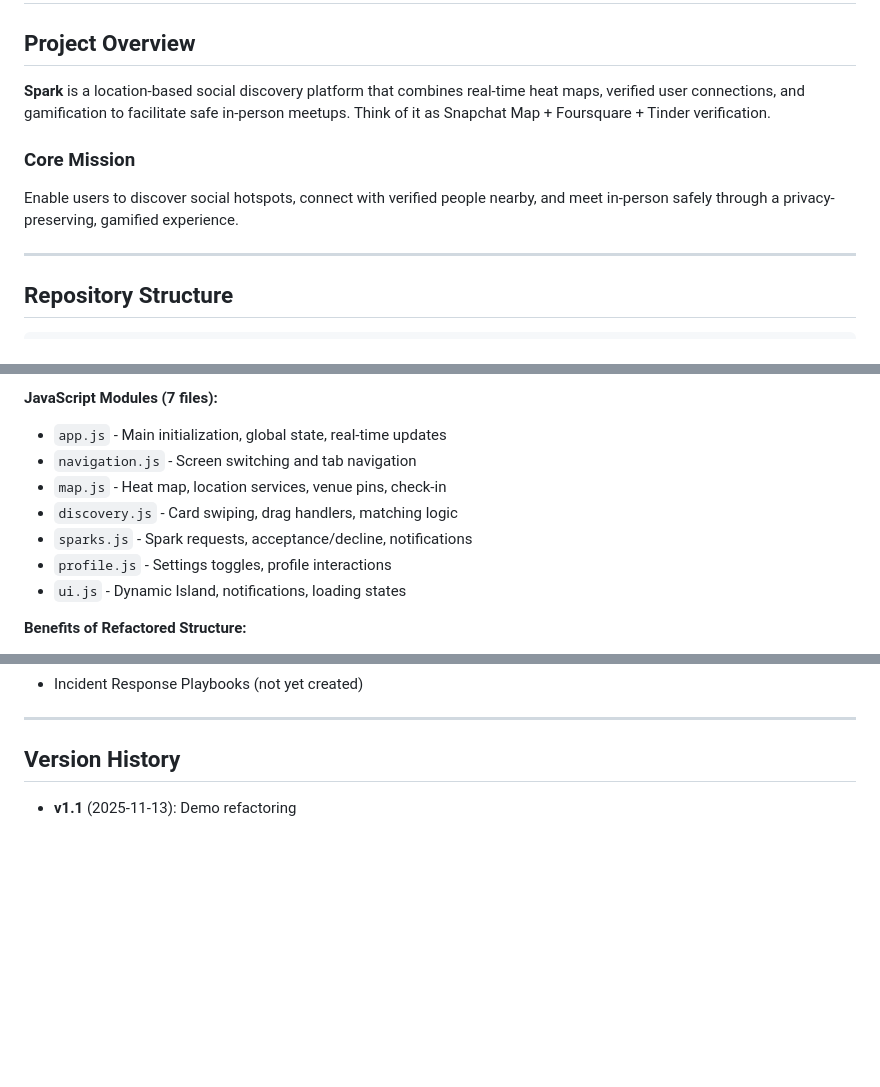
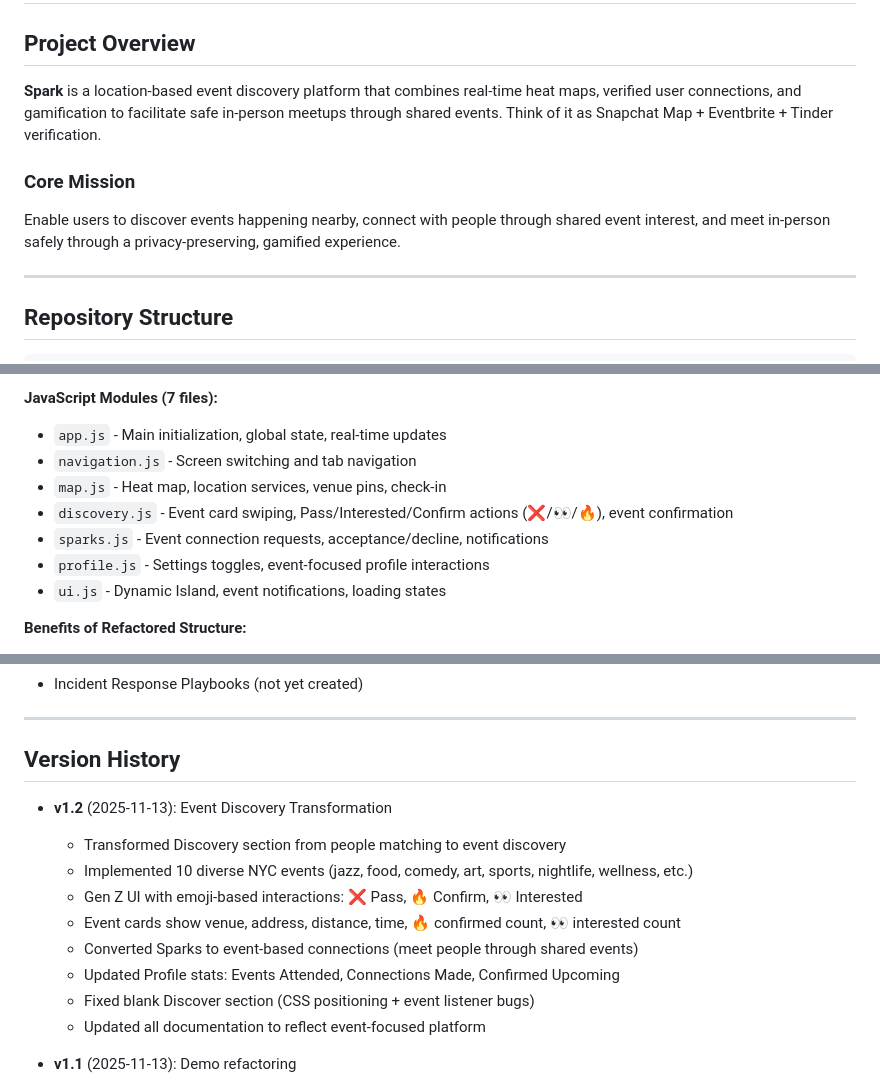
Before and after one commit to davenguyen87/Spark, a Markdown page: CLAUDE.md, 3 parts joined by grey strips. Drawn GitHub-style; blank space fills up the shorter version.

```diff
--- a/CLAUDE.md
+++ b/CLAUDE.md
@@ -2,10 +2,10 @@
 
 ## Project Overview
 
-**Spark** is a location-based social discovery platform that combines real-time heat maps, verified user connections, and gamification to facilitate safe in-person meetups. Think of it as Snapchat Map + Foursquare + Tinder verification.
+**Spark** is a location-based event discovery platform that combines real-time heat maps, verified user connections, and gamification to facilitate safe in-person meetups through shared events. Think of it as Snapchat Map + Eventbrite + Tinder verification.
 
 ### Core Mission
-Enable users to discover social hotspots, connect with verified people nearby, and meet in-person safely through a privacy-preserving, gamified experience.
+Enable users to discover events happening nearby, connect with people through shared event interest, and meet in-person safely through a privacy-preserving, gamified experience.
 
 ---
 
@@ -62,10 +62,10 @@ The `demo/` directory contains an interactive iPhone 17 mockup of the Spark app.
 - `app.js` - Main initialization, global state, real-time updates
 - `navigation.js` - Screen switching and tab navigation
 - `map.js` - Heat map, location services, venue pins, check-in
-- `discovery.js` - Card swiping, drag handlers, matching logic
-- `sparks.js` - Spark requests, acceptance/decline, notifications
-- `profile.js` - Settings toggles, profile interactions
-- `ui.js` - Dynamic Island, notifications, loading states
+- `discovery.js` - Event card swiping, Pass/Interested/Confirm actions (❌/👀/🔥), event confirmation
+- `sparks.js` - Event connection requests, acceptance/decline, notifications
+- `profile.js` - Settings toggles, event-focused profile interactions
+- `ui.js` - Dynamic Island, event notifications, loading states
 
 **Benefits of Refactored Structure:**
 - Separation of concerns (CSS by purpose, JS by feature)
@@ -634,6 +634,16 @@ Before any launch phase, verify:
 
 ## Version History
 
+- **v1.2** (2025-11-13): Event Discovery Transformation
+  - Transformed Discovery section from people matching to event discovery
+  - Implemented 10 diverse NYC events (jazz, food, comedy, art, sports, nightlife, wellness, etc.)
+  - Gen Z UI with emoji-based interactions: ❌ Pass, 🔥 Confirm, 👀 Interested
+  - Event cards show venue, address, distance, time, 🔥 confirmed count, 👀 interested count
+  - Converted Sparks to event-based connections (meet people through shared events)
+  - Updated Profile stats: Events Attended, Connections Made, Confirmed Upcoming
+  - Fixed blank Discover section (CSS positioning + event listener bugs)
+  - Updated all documentation to reflect event-focused platform
+
 - **v1.1** (2025-11-13): Demo refactoring
   - Refactored monolithic HTML demo into modular structure
   - Created demo/ directory with organized CSS and JS files
```
Also changed, not shown: demo/README.md (+29 -25 lines).
